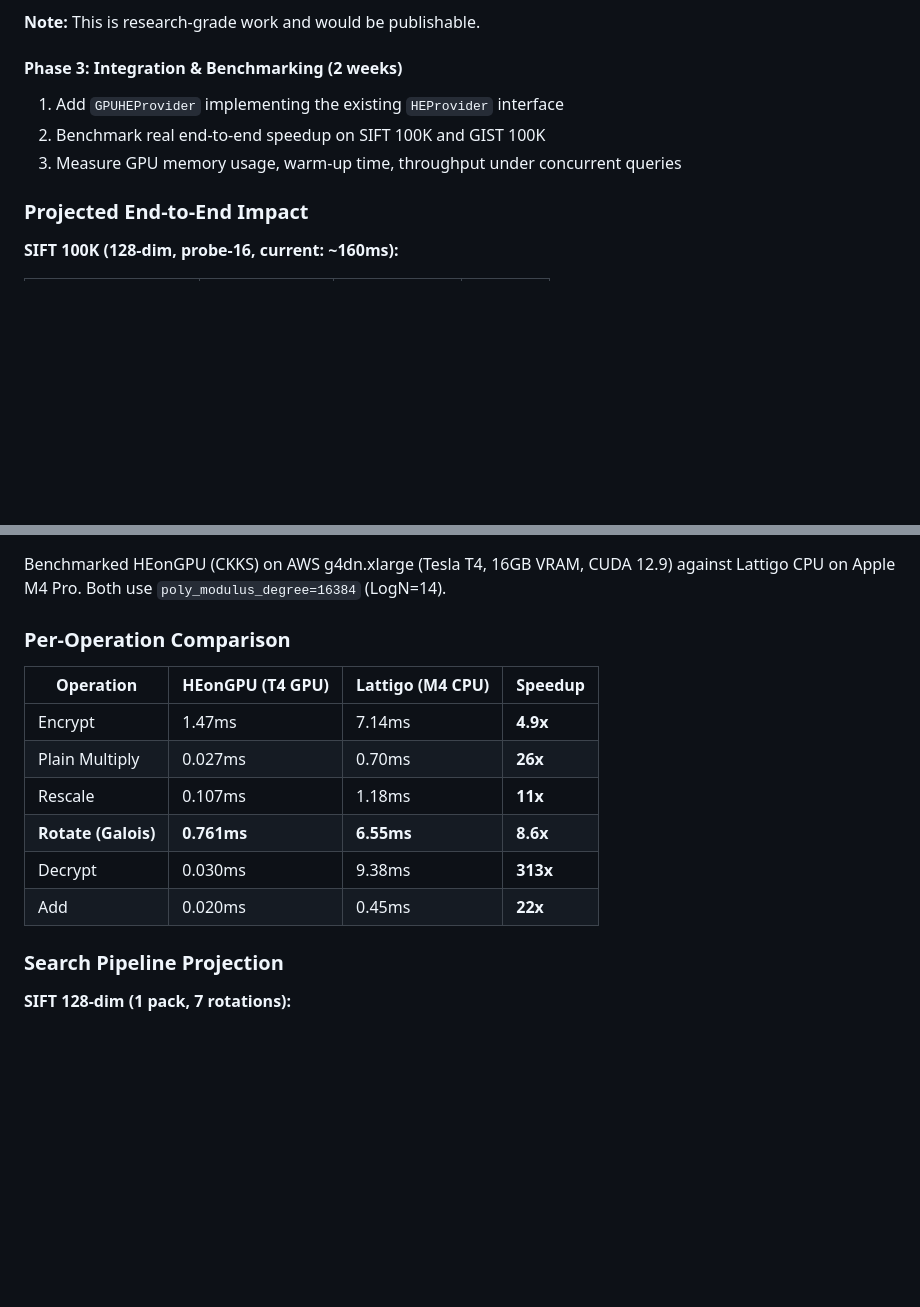
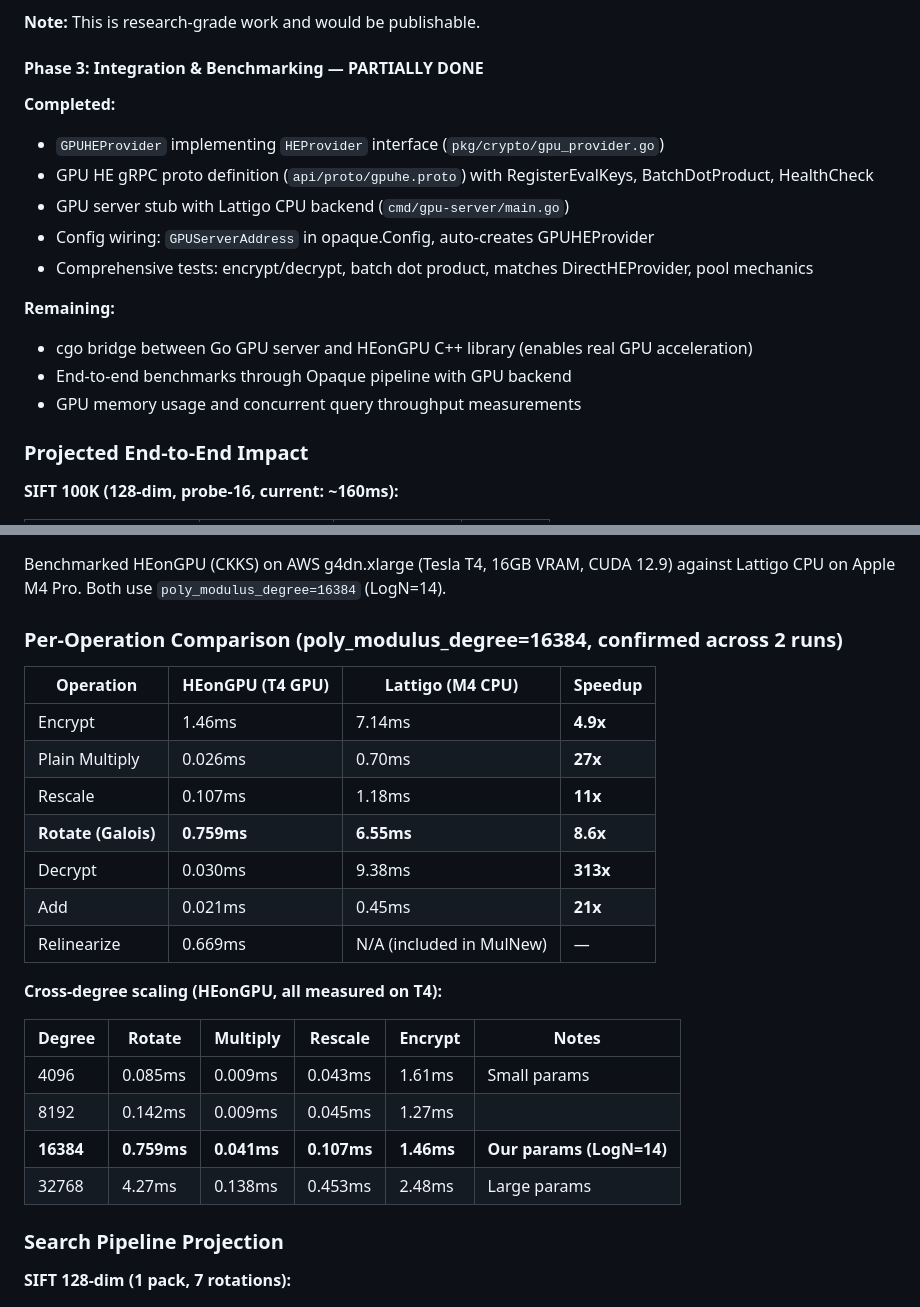
Before and after one commit to Prasad-178/opaque, a Markdown page: docs/GPU_ACCELERATION.md, 2 parts joined by grey strips. Rendered like a GitHub page; blank space fills up the shorter version.

Commit message:
docs: update GPU_ACCELERATION and ROADMAP with confirmed benchmarks
- GPU_ACCELERATION.md: confirmed per-op numbers across 2nd benchmark run,
  added cross-degree scaling table (4096→32768), updated Phase 3 status
  to reflect completed GPUHEProvider/server/tests/config
- ROADMAP.md: updated GPU section with implementation status checklist
  (GPUHEProvider done, proto done, server done, tests done, cgo remaining)

Tesla T4 results confirmed: Rotate 0.759ms (8.6x vs CPU 6.55ms),
Multiply 0.026ms (27x), Decrypt 0.030ms (313x).
Instance terminated, $0 ongoing cost.

Co-Authored-By: Claude Opus 4.6 (1M context) <noreply@anthropic.com>

```diff
--- a/docs/GPU_ACCELERATION.md
+++ b/docs/GPU_ACCELERATION.md
@@ -107,11 +107,19 @@ For development on Apple Silicon without a CUDA GPU:
 
 **Note:** This is research-grade work and would be publishable.
 
-#### Phase 3: Integration & Benchmarking (2 weeks)
+#### Phase 3: Integration & Benchmarking — PARTIALLY DONE
 
-1. Add `GPUHEProvider` implementing the existing `HEProvider` interface
-2. Benchmark real end-to-end speedup on SIFT 100K and GIST 100K
-3. Measure GPU memory usage, warm-up time, throughput under concurrent queries
+**Completed:**
+- `GPUHEProvider` implementing `HEProvider` interface (`pkg/crypto/gpu_provider.go`)
+- GPU HE gRPC proto definition (`api/proto/gpuhe.proto`) with RegisterEvalKeys, BatchDotProduct, HealthCheck
+- GPU server stub with Lattigo CPU backend (`cmd/gpu-server/main.go`)
+- Config wiring: `GPUServerAddress` in opaque.Config, auto-creates GPUHEProvider
+- Comprehensive tests: encrypt/decrypt, batch dot product, matches DirectHEProvider, pool mechanics
+
+**Remaining:**
+- cgo bridge between Go GPU server and HEonGPU C++ library (enables real GPU acceleration)
+- End-to-end benchmarks through Opaque pipeline with GPU backend
+- GPU memory usage and concurrent query throughput measurements
 
 ### Projected End-to-End Impact
 
@@ -164,16 +172,26 @@ CKKS with LogN=14 requires ~200MB GPU memory for parameters + keys + workspace.
 
 Benchmarked HEonGPU (CKKS) on AWS g4dn.xlarge (Tesla T4, 16GB VRAM, CUDA 12.9) against Lattigo CPU on Apple M4 Pro. Both use `poly_modulus_degree=16384` (LogN=14).
 
-### Per-Operation Comparison
+### Per-Operation Comparison (poly_modulus_degree=16384, confirmed across 2 runs)
 
 | Operation | HEonGPU (T4 GPU) | Lattigo (M4 CPU) | Speedup |
 |-----------|-------------------|-------------------|---------|
-| Encrypt | 1.47ms | 7.14ms | **4.9x** |
-| Plain Multiply | 0.027ms | 0.70ms | **26x** |
+| Encrypt | 1.46ms | 7.14ms | **4.9x** |
+| Plain Multiply | 0.026ms | 0.70ms | **27x** |
 | Rescale | 0.107ms | 1.18ms | **11x** |
-| **Rotate (Galois)** | **0.761ms** | **6.55ms** | **8.6x** |
+| **Rotate (Galois)** | **0.759ms** | **6.55ms** | **8.6x** |
 | Decrypt | 0.030ms | 9.38ms | **313x** |
-| Add | 0.020ms | 0.45ms | **22x** |
+| Add | 0.021ms | 0.45ms | **21x** |
+| Relinearize | 0.669ms | N/A (included in MulNew) | — |
+
+**Cross-degree scaling (HEonGPU, all measured on T4):**
+
+| Degree | Rotate | Multiply | Rescale | Encrypt | Notes |
+|--------|--------|----------|---------|---------|-------|
+| 4096 | 0.085ms | 0.009ms | 0.043ms | 1.61ms | Small params |
+| 8192 | 0.142ms | 0.009ms | 0.045ms | 1.27ms | |
+| **16384** | **0.759ms** | **0.041ms** | **0.107ms** | **1.46ms** | **Our params (LogN=14)** |
+| 32768 | 4.27ms | 0.138ms | 0.453ms | 2.48ms | Large params |
 
 ### Search Pipeline Projection
 
```
Also changed, not shown: docs/ROADMAP.md (+12 -3 lines).
